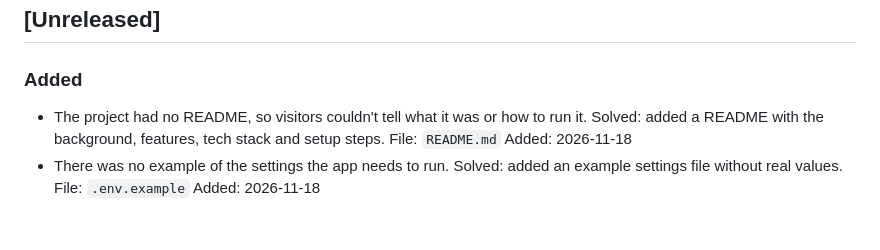
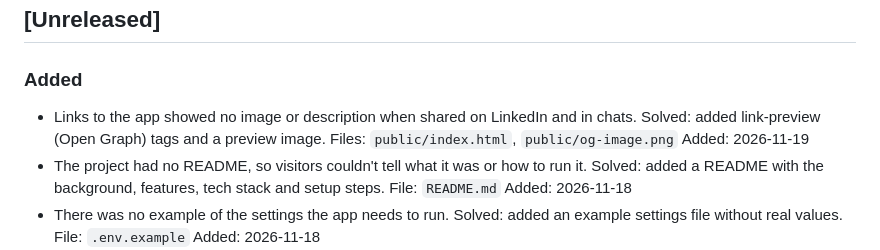
Before and after one commit to HarleyHkn/check-in, a Markdown page: CHANGELOG.md, the part around the change. Rendered like a GitHub page; blank space fills up the shorter version.

Commit message:
Add link preview for sharing

```diff
--- a/CHANGELOG.md
+++ b/CHANGELOG.md
@@ -5,6 +5,10 @@ Updates and changes done to the code.
 ## [Unreleased]
 
 ### Added
+- Links to the app showed no image or description when shared on LinkedIn and in chats.
+  Solved: added link-preview (Open Graph) tags and a preview image.
+  Files: `public/index.html`, `public/og-image.png`
+  Added: 2026-11-19
 - The project had no README, so visitors couldn't tell what it was or how to run it.
   Solved: added a README with the background, features, tech stack and setup steps.
   File: `README.md`
```
Also changed, not shown: public/og-image.png (added), 1 other file.
